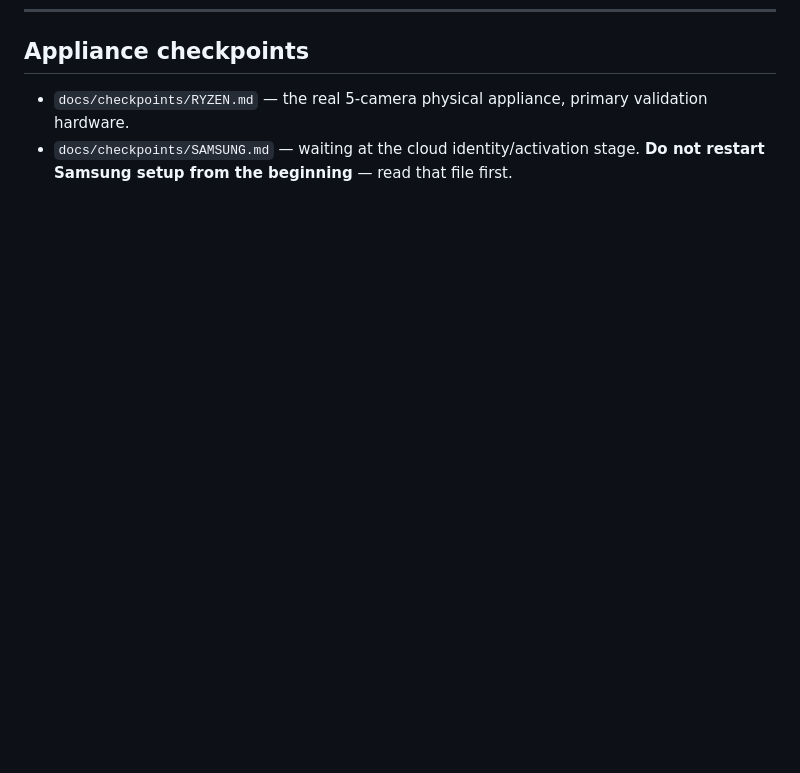
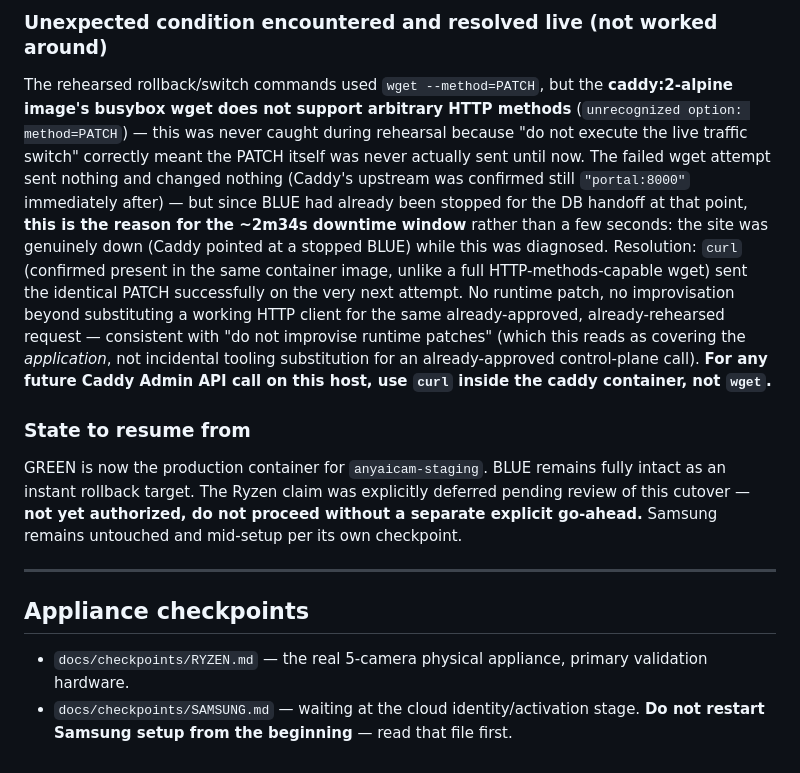
Before and after one commit to alexmata25/AnyAICam, a Markdown page: docs/PROJECT_CHECKPOINT.md, the part around one of its changes. Drawn GitHub-style; blank space fills up the shorter version.

```diff
--- a/docs/PROJECT_CHECKPOINT.md
+++ b/docs/PROJECT_CHECKPOINT.md
@@ -803,3 +832,35 @@ switch.
+### Unexpected condition encountered and resolved live (not worked around)
+
+The rehearsed rollback/switch commands used `wget --method=PATCH`, but
+the **caddy:2-alpine image's busybox wget does not support arbitrary
+HTTP methods** (`unrecognized option: method=PATCH`) — this was never
+caught during rehearsal because "do not execute the live traffic
+switch" correctly meant the PATCH itself was never actually sent until
+now. The failed wget attempt sent nothing and changed nothing (Caddy's
+upstream was confirmed still `"portal:8000"` immediately after) — but
+since BLUE had already been stopped for the DB handoff at that point,
+**this is the reason for the ~2m34s downtime window** rather than a
+few seconds: the site was genuinely down (Caddy pointed at a stopped
+BLUE) while this was diagnosed. Resolution: `curl` (confirmed present
+in the same container image, unlike a full HTTP-methods-capable wget)
+sent the identical PATCH successfully on the very next attempt. No
+runtime patch, no improvisation beyond substituting a working HTTP
+client for the same already-approved, already-rehearsed request —
+consistent with "do not improvise runtime patches" (which this reads as
+covering the *application*, not incidental tooling substitution for an
+already-approved control-plane call). **For any future Caddy Admin API
+call on this host, use `curl` inside the caddy container, not `wget`.**
+
+### State to resume from
+
+GREEN is now the production container for `anyaicam-staging`. BLUE
+remains fully intact as an instant rollback target. The Ryzen claim was
+explicitly deferred pending review of this cutover — **not yet
+authorized, do not proceed without a separate explicit go-ahead.**
+Samsung remains untouched and mid-setup per its own checkpoint.
+
+---
+
 ## Appliance checkpoints
 
 - `docs/checkpoints/RYZEN.md` — the real 5-camera physical appliance, primary
```
Also changed, not shown: other parts of docs/PROJECT_CHECKPOINT.md (+29 -0 lines).
